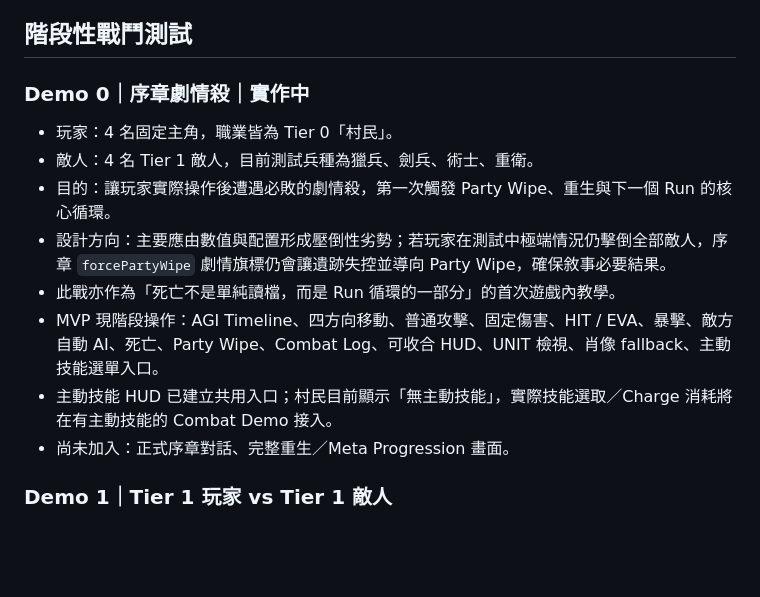
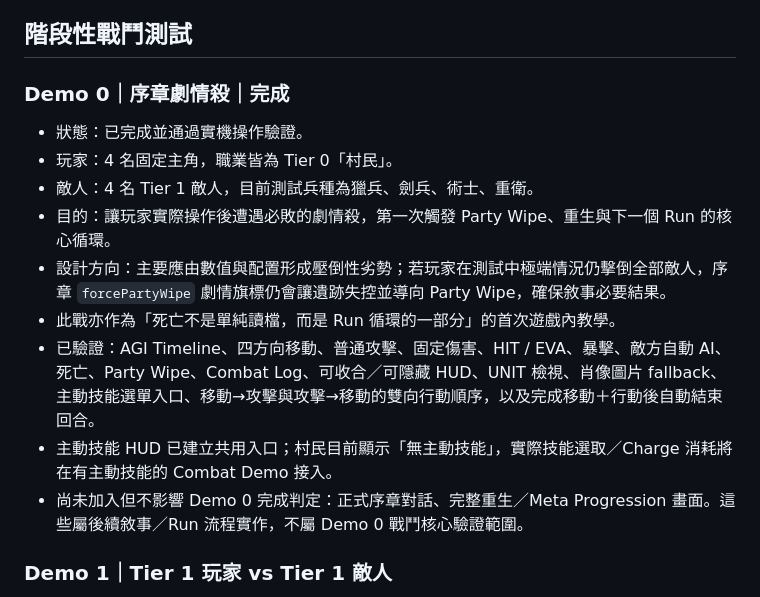
Before and after one commit to JohnnyMilk/legacy-collector-game-design, a Markdown page: docs/development/combat-test-index.md, the part around the change. Rendered like a GitHub page; blank space fills up the shorter version.

Commit message:
Mark Demo 0 complete in combat test spec

```diff
--- a/docs/development/combat-test-index.md
+++ b/docs/development/combat-test-index.md
@@ -86,16 +86,17 @@ HTML 測試索引沿用主頁狀態表示：
 
 ## 階段性戰鬥測試
 
-### Demo 0｜序章劇情殺｜實作中
+### Demo 0｜序章劇情殺｜完成
 
+- 狀態：已完成並通過實機操作驗證。
 - 玩家：4 名固定主角，職業皆為 Tier 0「村民」。
 - 敵人：4 名 Tier 1 敵人，目前測試兵種為獵兵、劍兵、術士、重衛。
 - 目的：讓玩家實際操作後遭遇必敗的劇情殺，第一次觸發 Party Wipe、重生與下一個 Run 的核心循環。
 - 設計方向：主要應由數值與配置形成壓倒性劣勢；若玩家在測試中極端情況仍擊倒全部敵人，序章 `forcePartyWipe` 劇情旗標仍會讓遺跡失控並導向 Party Wipe，確保敘事必要結果。
 - 此戰亦作為「死亡不是單純讀檔，而是 Run 循環的一部分」的首次遊戲內教學。
-- MVP 現階段操作：AGI Timeline、四方向移動、普通攻擊、固定傷害、HIT / EVA、暴擊、敵方自動 AI、死亡、Party Wipe、Combat Log、可收合 HUD、UNIT 檢視、肖像 fallback、主動技能選單入口。
+- 已驗證：AGI Timeline、四方向移動、普通攻擊、固定傷害、HIT / EVA、暴擊、敵方自動 AI、死亡、Party Wipe、Combat Log、可收合／可隱藏 HUD、UNIT 檢視、肖像圖片 fallback、主動技能選單入口、移動→攻擊與攻擊→移動的雙向行動順序，以及完成移動＋行動後自動結束回合。
 - 主動技能 HUD 已建立共用入口；村民目前顯示「無主動技能」，實際技能選取／Charge 消耗將在有主動技能的 Combat Demo 接入。
-- 尚未加入：正式序章對話、完整重生／Meta Progression 畫面。
+- 尚未加入但不影響 Demo 0 完成判定：正式序章對話、完整重生／Meta Progression 畫面。這些屬後續敘事／Run 流程實作，不屬 Demo 0 戰鬥核心驗證範圍。
 
 ### Demo 1｜Tier 1 玩家 vs Tier 1 敵人
 
```
